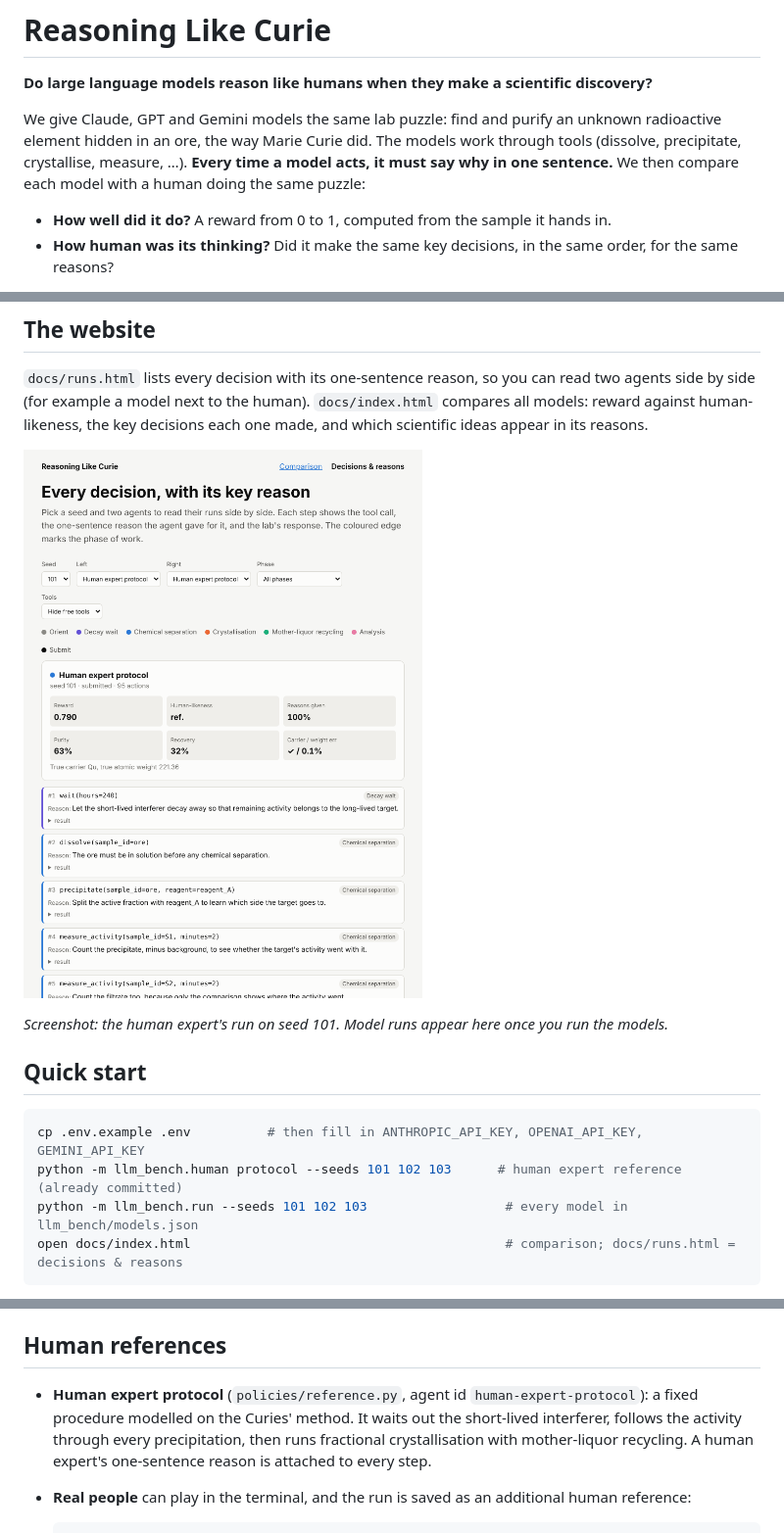
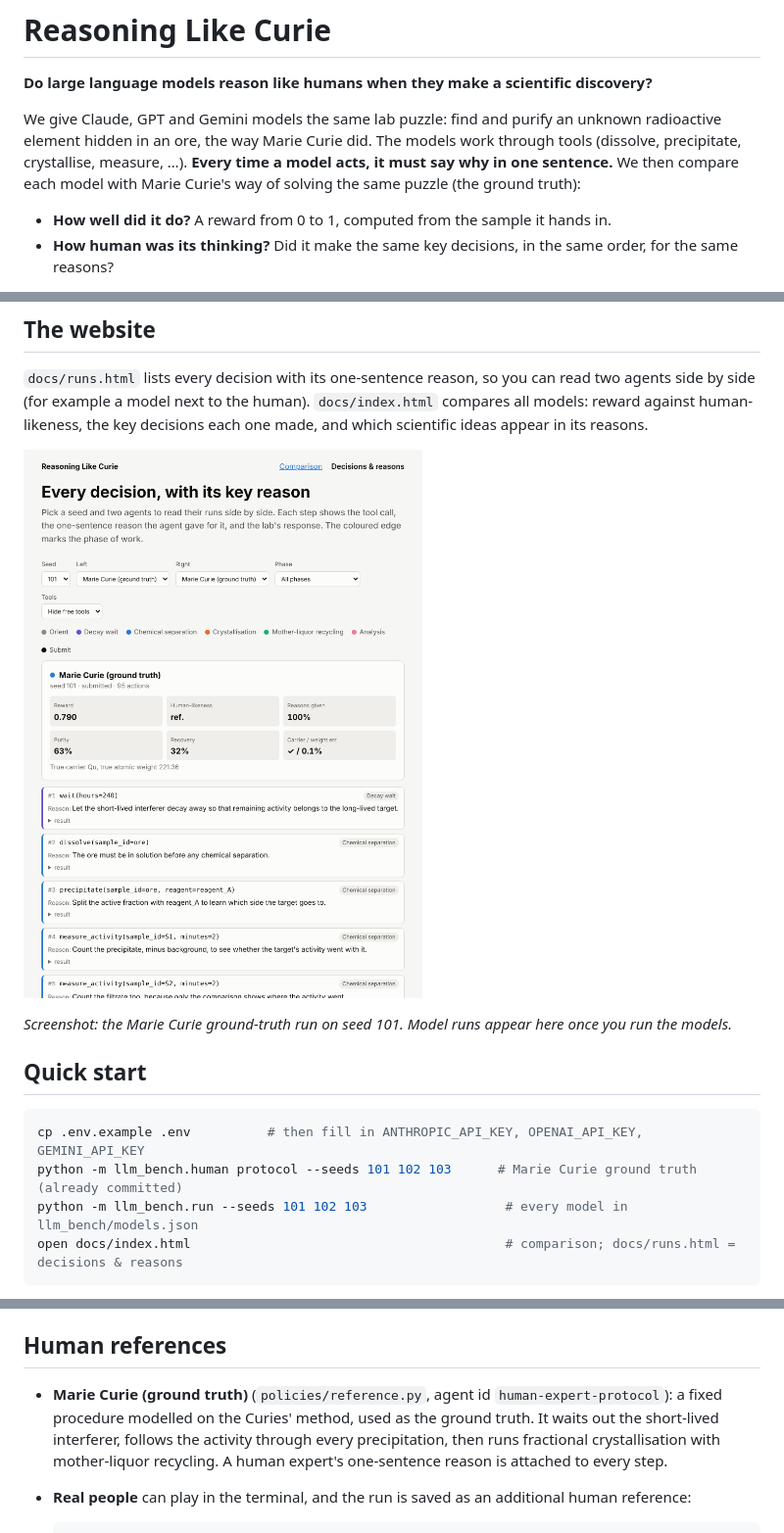
Before and after one commit to Karl-7/junction2026, a Markdown page: README.md, 3 parts joined by grey strips. Shown at 98% size. GitHub-like rendering; pictures changed too: docs/images/reasons-viewer.png.

Commit message:
Label the reference agent as Marie Curie (ground truth) in images, site and README

````diff
--- a/README.md
+++ b/README.md
@@ -5,7 +5,7 @@
 We give Claude, GPT and Gemini models the same lab puzzle: find and purify an unknown radioactive element
 hidden in an ore, the way Marie Curie did. The models work through tools (dissolve, precipitate,
 crystallise, measure, …). **Every time a model acts, it must say why in one sentence.** We then compare
-each model with a human doing the same puzzle:
+each model with Marie Curie's way of solving the same puzzle (the ground truth):
 
 * **How well did it do?** A reward from 0 to 1, computed from the sample it hands in.
 * **How human was its thinking?** Did it make the same key decisions, in the same order, for the same reasons?
@@ -32,11 +32,11 @@ human-likeness, the key decisions each one made, and which scientific ideas appe
 
-*Screenshot: the human expert's run on seed 101. Model runs appear here once you run the models.*
+*Screenshot: the Marie Curie ground-truth run on seed 101. Model runs appear here once you run the models.*
 
 ## Quick start
 
 ```bash
 cp .env.example .env          # then fill in ANTHROPIC_API_KEY, OPENAI_API_KEY, GEMINI_API_KEY
-python -m llm_bench.human protocol --seeds 101 102 103      # human expert reference (already committed)
+python -m llm_bench.human protocol --seeds 101 102 103      # Marie Curie ground truth (already committed)
 python -m llm_bench.run --seeds 101 102 103                  # every model in llm_bench/models.json
 open docs/index.html                                         # comparison; docs/runs.html = decisions & reasons
 ```
@@ -60,8 +60,8 @@ OpenAI-compatible endpoint (`OPENAI_BASE_URL`).
 
 ## Human references
 
-* **Human expert protocol** (`policies/reference.py`, agent id `human-expert-protocol`): a fixed procedure modelled
-  on the Curies' method. It waits out the short-lived interferer, follows the activity through every
+* **Marie Curie (ground truth)** (`policies/reference.py`, agent id `human-expert-protocol`): a fixed procedure modelled
+  on the Curies' method, used as the ground truth. It waits out the short-lived interferer, follows the activity through every
   precipitation, then runs fractional crystallisation with mother-liquor recycling. A human expert's one-sentence
   reason is attached to every step.
 * **Real people** can play in the terminal, and the run is saved as an additional human reference:
````
Also changed, not shown: other parts of README.md (+3 -3 lines), 8 other files.
